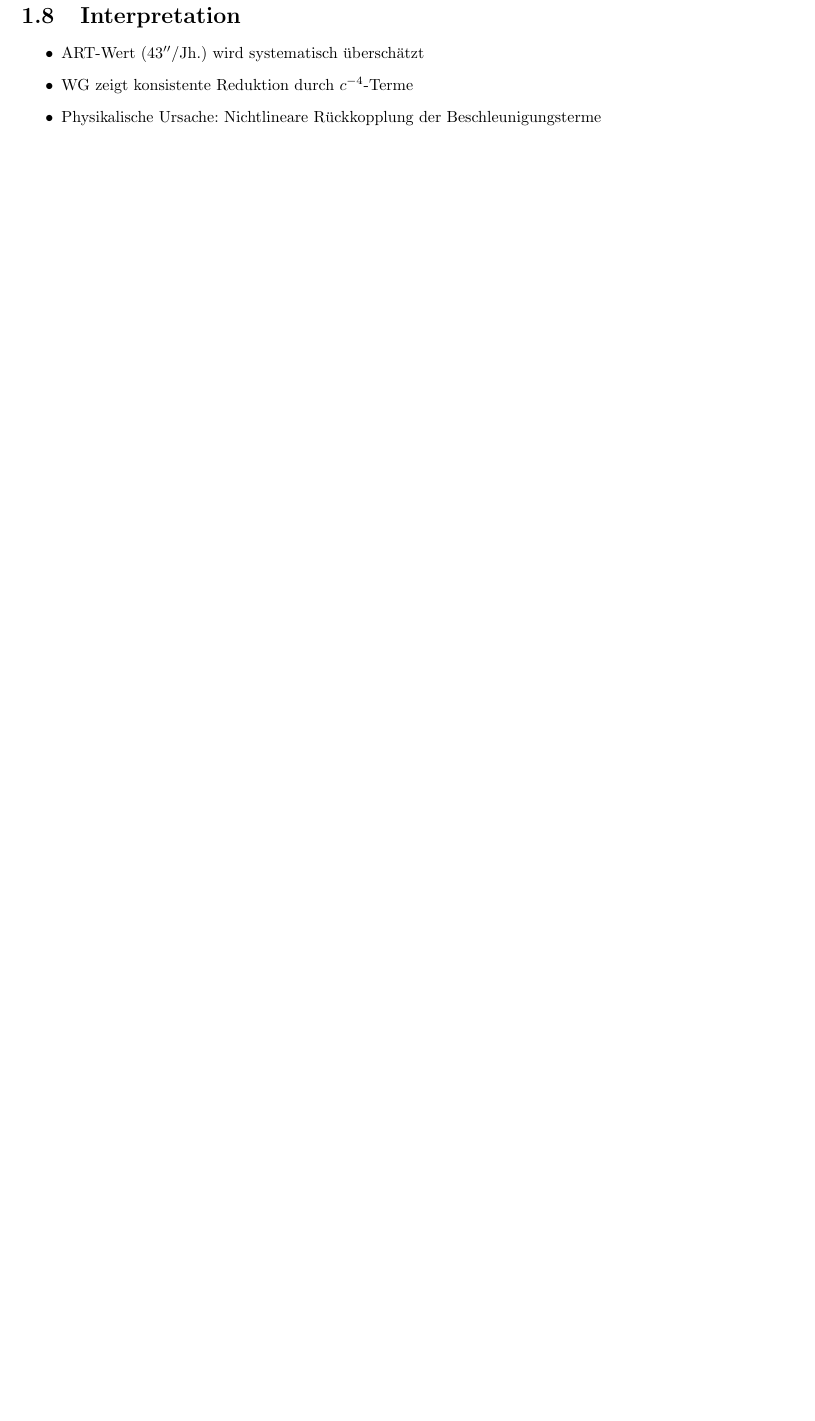
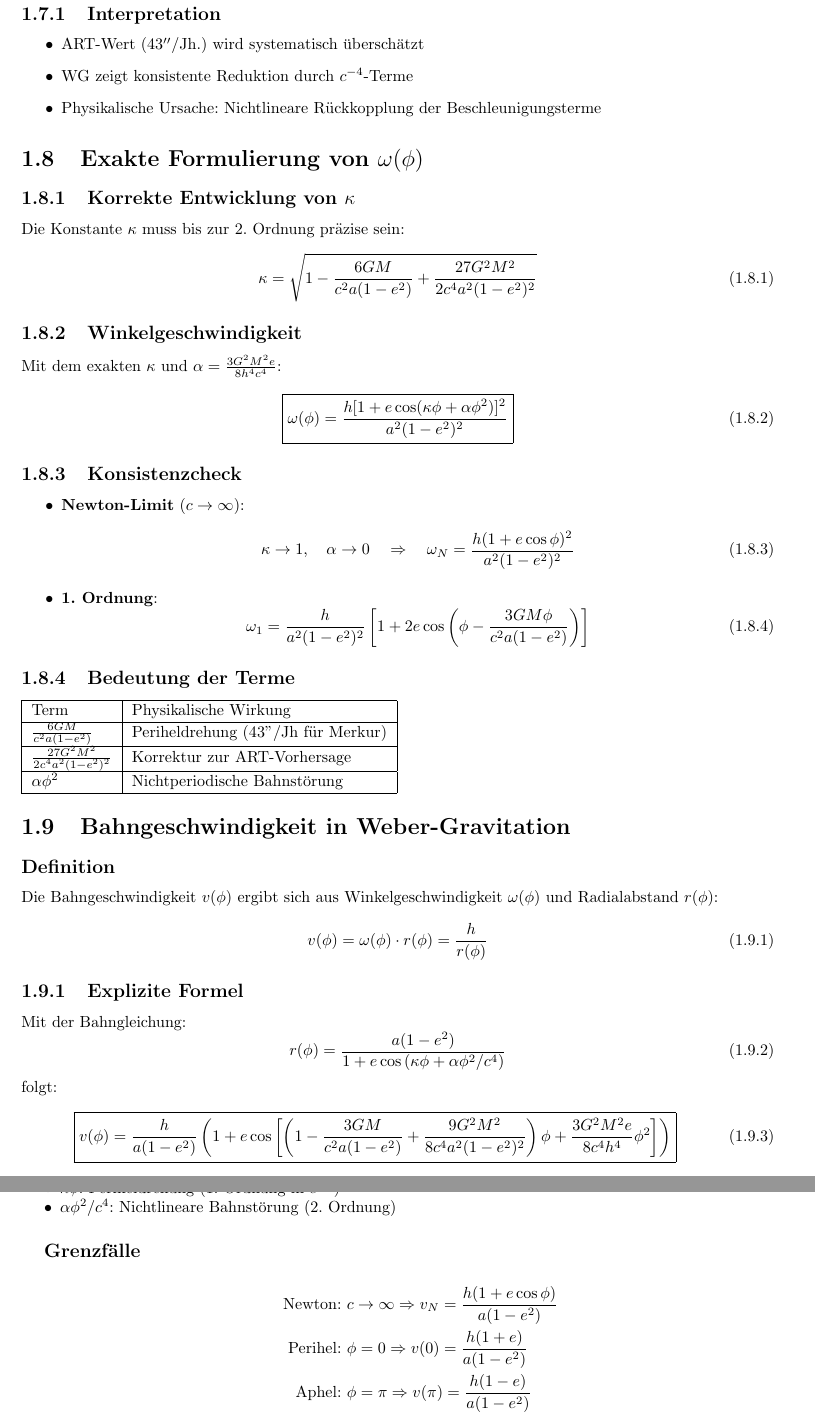
Before and after one commit to deppenkaiser/webersim, a LaTeX book (doc/latex/weber.tex, which reads doc/latex/content/04_w_phi.tex, doc/latex/content/05_v_phi.tex): part of page 10 of 10 before the commit and two parts of pages 10 and 11 of 11 after it, the two joined at a grey line, cut so that both start at the same text, the shorter picture padded with empty space. Compiled offline with pdfLaTeX.

Commit message:
ADD Dokumentation

```diff
--- /dev/null
+++ b/doc/latex/content/04_w_phi.tex
@@ -0,0 +1,38 @@
+\section{Exakte Formulierung von \(\omega(\phi)\)}
+
+\subsection{Korrekte Entwicklung von \(\kappa\)}
+Die Konstante \(\kappa\) muss bis zur 2. Ordnung präzise sein:
+\begin{equation}
+\kappa = \sqrt{1 - \frac{6GM}{c^2a(1-e^2)} + \frac{27G^2M^2}{2c^4a^2(1-e^2)^2}}
+\end{equation}
+
+\subsection{Winkelgeschwindigkeit}
+Mit dem exakten \(\kappa\) und \(\alpha = \frac{3G^2M^2e}{8h^4c^4}\):
+\begin{equation}
+\boxed
+{
+    \omega(\phi) = \frac{h[1 + e\cos(\kappa\phi + \alpha\phi^2)]^2}{a^2(1-e^2)^2}
+}
+\end{equation}
+
+\subsection{Konsistenzcheck}
+\begin{itemize}
+\item \textbf{Newton-Limit} (\(c \to \infty\)):
+\begin{equation}
+\kappa \to 1,\quad \alpha \to 0 \quad \Rightarrow \quad \omega_N = \frac{h(1+e\cos\phi)^2}{a^2(1-e^2)^2}
+\end{equation}
+
+\item \textbf{1. Ordnung}:
+\begin{equation}
+\omega_{1} = \frac{h}{a^2(1-e^2)^2}\left[1 + 2e\cos\left(\phi - \frac{3GM\phi}{c^2a(1-e^2)}\right)\right]
+\end{equation}
+\end{itemize}
+
+\subsection{Bedeutung der Terme}
+\begin{tabular}{|l|l|}
+\hline
+Term & Physikalische Wirkung \\ \hline
+\(\frac{6GM}{c^2a(1-e^2)}\) & Periheldrehung (43''/Jh für Merkur) \\ \hline
+\(\frac{27G^2M^2}{2c^4a^2(1-e^2)^2}\) & Korrektur zur ART-Vorhersage \\ \hline
+\(\alpha\phi^2\) & Nichtperiodische Bahnstörung \\ \hline
+\end{tabular}
--- /dev/null
+++ b/doc/latex/content/05_v_phi.tex
@@ -0,0 +1,30 @@
+\section{Bahngeschwindigkeit in Weber-Gravitation}
+\subsection*{Definition}
+Die Bahngeschwindigkeit $v(\phi)$ ergibt sich aus Winkelgeschwindigkeit $\omega(\phi)$ und Radialabstand $r(\phi)$:
+\begin{equation}
+v(\phi) = \omega(\phi) \cdot r(\phi) = \frac{h}{r(\phi)}
+\end{equation}
+
+\subsection{Explizite Formel}
+Mit der Bahngleichung:
+\begin{equation}
+r(\phi) = \frac{a(1-e^2)}{1 + e\cos\left(\kappa\phi + \alpha\phi^2/c^4\right)}
+\end{equation}
+folgt:
+\begin{equation}\boxed{
+v(\phi) = \frac{h}{a(1-e^2)} \left(1 + e\cos\left[\left(1 - \frac{3GM}{c^2a(1-e^2)} + \frac{9G^2M^2}{8c^4a^2(1-e^2)^2}\right)\phi + \frac{3G^2M^2e}{8c^4h^4}\phi^2\right]\right)
+}\end{equation}
+
+\subsection*{Physikalische Terme}
+\begin{itemize}[leftmargin=*,noitemsep]
+    \item $h$: Drehimpuls pro Masse ($h = r^2\dot{\phi}$)
+    \item $\kappa\phi$: Periheldrehung (1. Ordnung in $c^{-2}$)
+    \item $\alpha\phi^2/c^4$: Nichtlineare Bahnstörung (2. Ordnung)
+\end{itemize}
+
+\subsection*{Grenzfälle}
+\begin{align*}
+    \text{Newton: } & c \to \infty \Rightarrow v_N = \frac{h(1+e\cos\phi)}{a(1-e^2)} \\
+    \text{Perihel: } & \phi=0 \Rightarrow v(0) = \frac{h(1+e)}{a(1-e^2)} \\
+    \text{Aphel: } & \phi=\pi \Rightarrow v(\pi) = \frac{h(1-e)}{a(1-e^2)}
+\end{align*}
```
Also changed, not shown: doc/latex/content/03_r_phi.tex (+5 -2 lines), doc/latex/weber.tex (+2 -0 lines).
